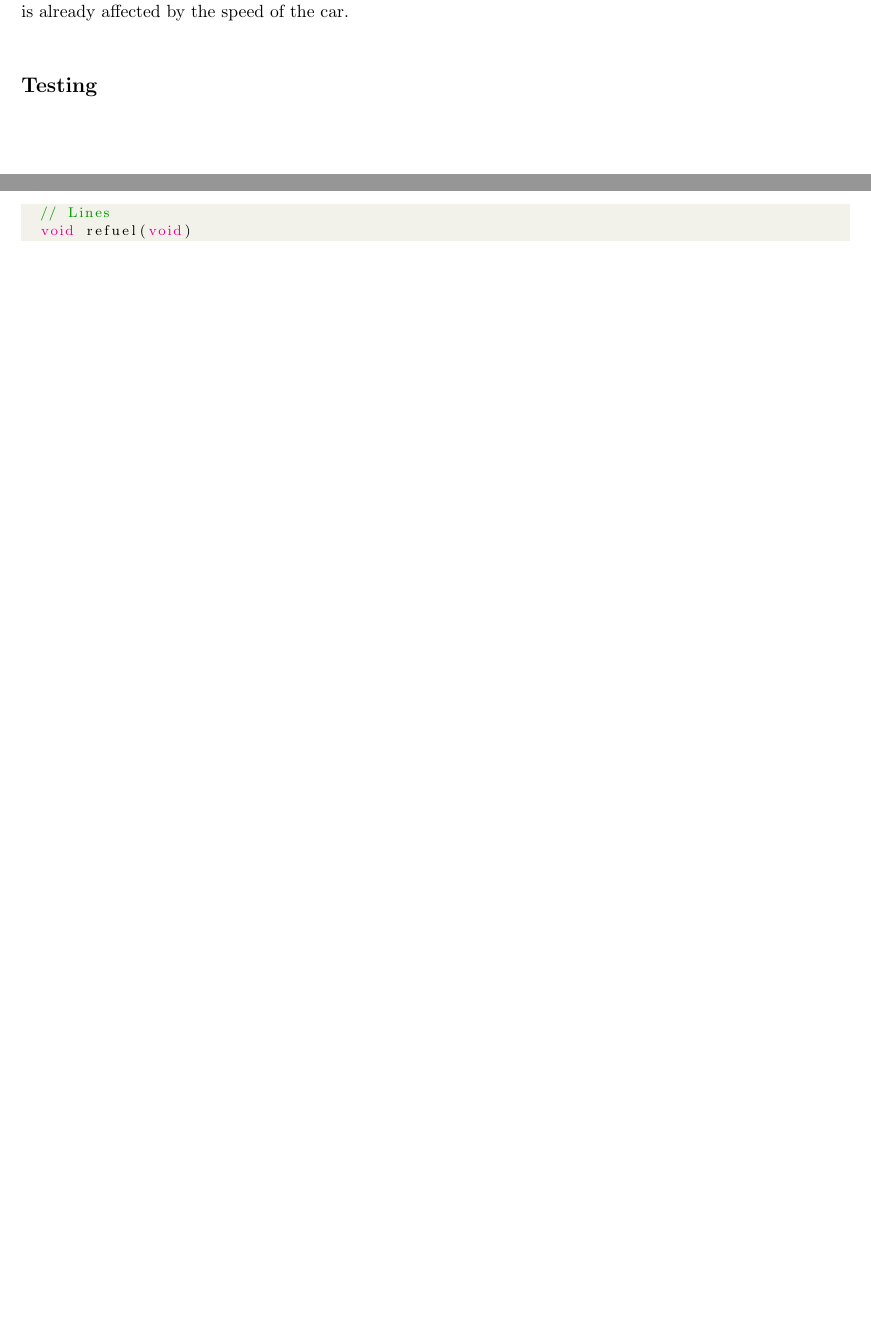
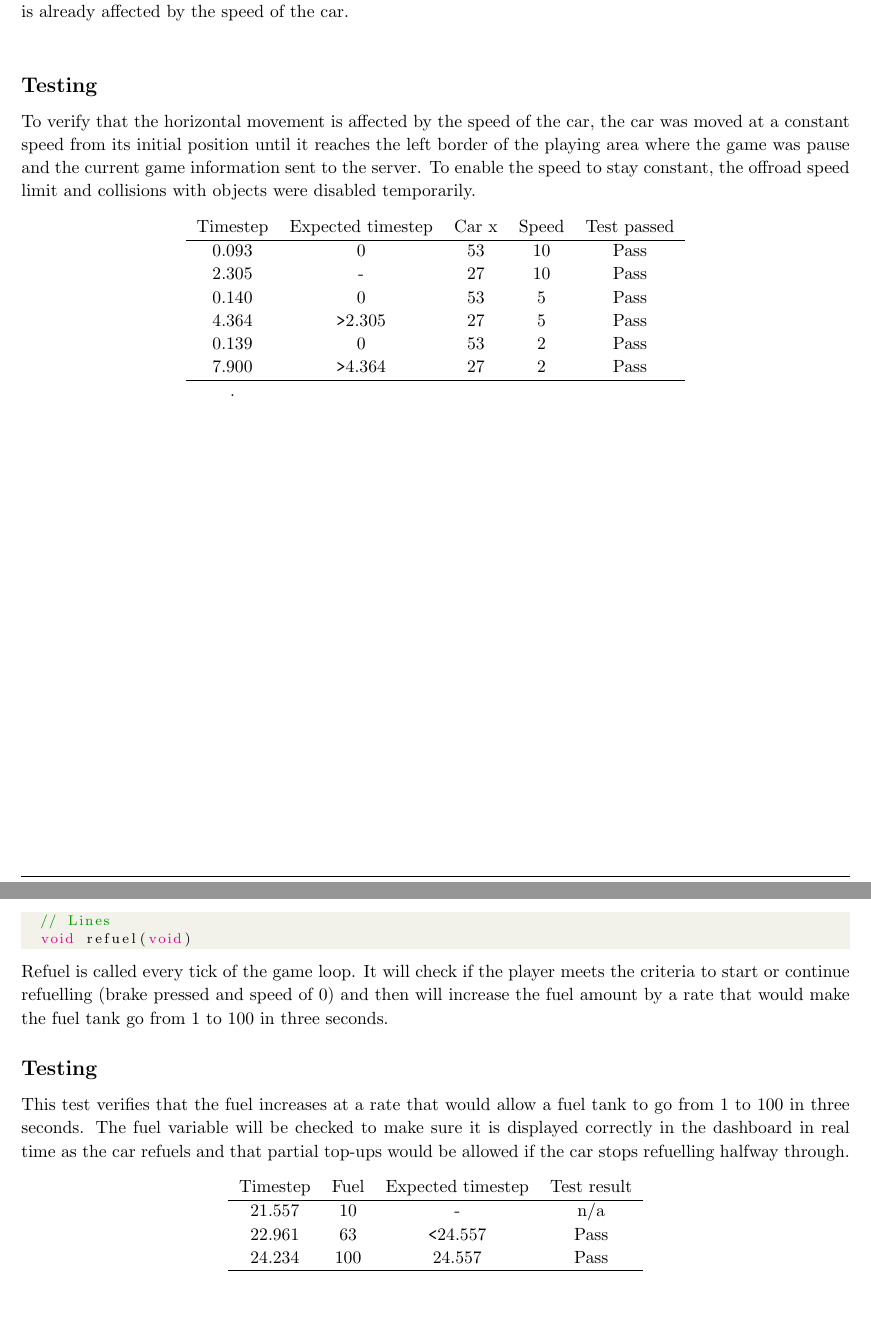
Before and after one commit to pedrohva/Zombie_Race, a LaTeX document (Report/a2_n9424342_Report.tex): two parts of pages 29 and 30 of 31, joined at a grey line, cut so that both start at the same text, the shorter picture padded with empty space. Compiled offline with pdfLaTeX.

Commit message:
Part B completed

```diff
--- a/Report/a2_n9424342_Report.tex
+++ b/Report/a2_n9424342_Report.tex
@@ -1209,6 +1209,18 @@ This moves the car one pixel to the left or right depending on the value of dx.
 \newline
 
 \subsection*{Testing}
+To verify that the horizontal movement is affected by the speed of the car, the car was moved at a constant speed from its initial position until it reaches the left border of the playing area where the game was pause and the current game information sent to the server. To enable the speed to stay constant, the offroad speed limit and collisions with objects were disabled temporarily.
+\begin{center}
+\begin{tabular}{ c c c c c c }
+Timestep	& Expected timestep	& Car x 	& Speed	& Test passed	\\ \hline
+0.093		& 0				& 53		& 10		& Pass		\\
+2.305		& - 				& 27		& 10		& Pass		\\
+0.140		& 0				& 53		& 5		& Pass		\\
+4.364		& \verb|>|2.305		& 27		& 5		& Pass		\\
+0.139		& 0				& 53		& 2		& Pass		\\
+7.900		& \verb|>|4.364		& 27		& 2		& Pass		\\ \hline.
+\end{tabular}
+\end{center}
 
 \clearpage
 
@@ -1223,6 +1235,20 @@ This section expands upon \emph{Fuel} and \emph{Fuel Depot}  so it uses the glob
 	// Lines
 	void refuel(void)
 \end{lstlisting}
+Refuel is called every tick of the game loop. It will check if the player meets the criteria to start or continue refuelling (brake pressed and speed of 0) and then will increase the fuel amount by a rate that would make the fuel tank go from 1 to 100 in three seconds.
+
+\subsection*{Testing}
+This test verifies that the fuel increases at a rate that would allow a fuel tank to go from 1 to 100 in three seconds. The fuel variable will be checked to make sure it is displayed correctly in the dashboard in real time as the car refuels and that partial top-ups would be allowed if the car stops refuelling halfway through.
+\begin{center}
+\begin{tabular}{ c c c c c c }
+Timestep	& Fuel		& Expected timestep	& Test result	\\ \hline
+21.557	& 10		& - 				& n/a 		\\
+22.961	& 63		& \verb|<|24.557 		& Pass	\\
+24.234	& 100		& 24.557 			& Pass 	\\ \hline
+
+\end{tabular}
+\end{center}
+
 
 \clearpage
 
```
Also changed, not shown: Report/a2_n9424342_Report.pdf, Report/a2_n9424342_Report.tex (2 more changed lines), 2 other files.
